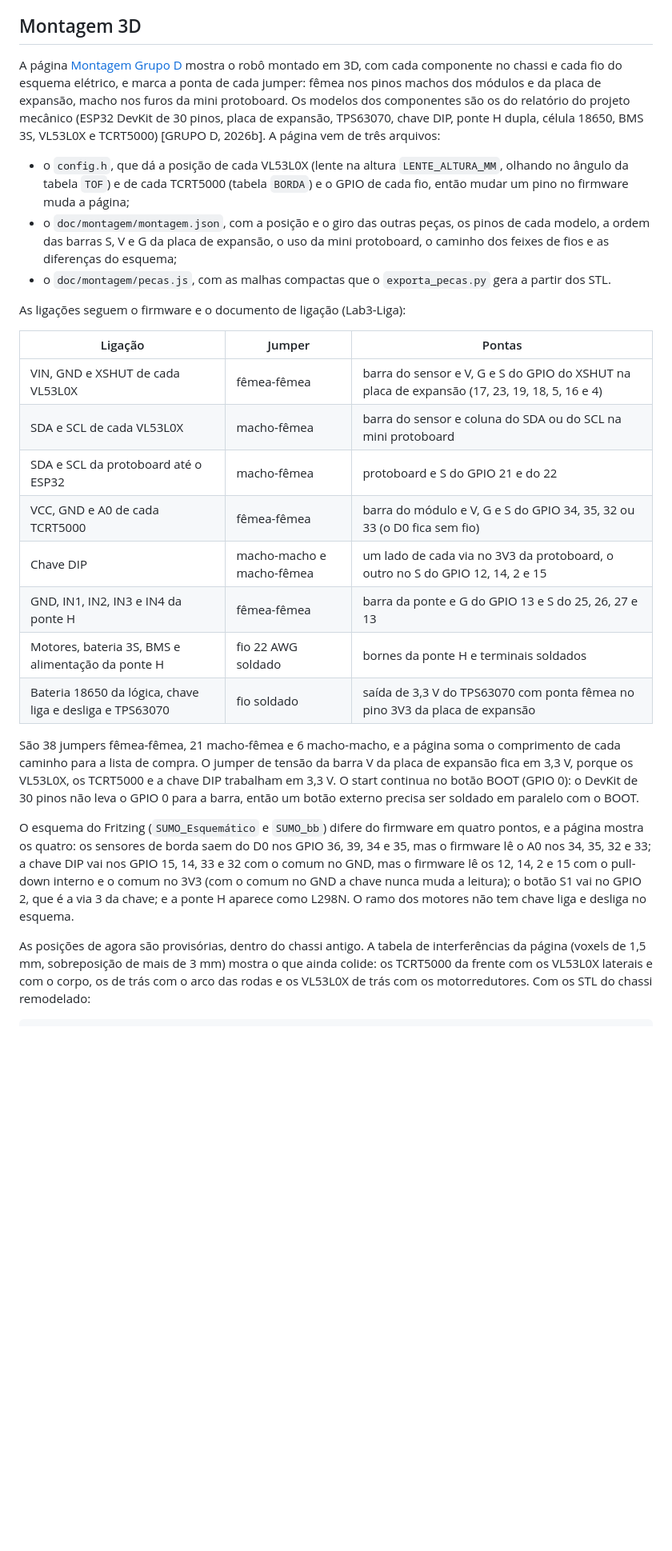
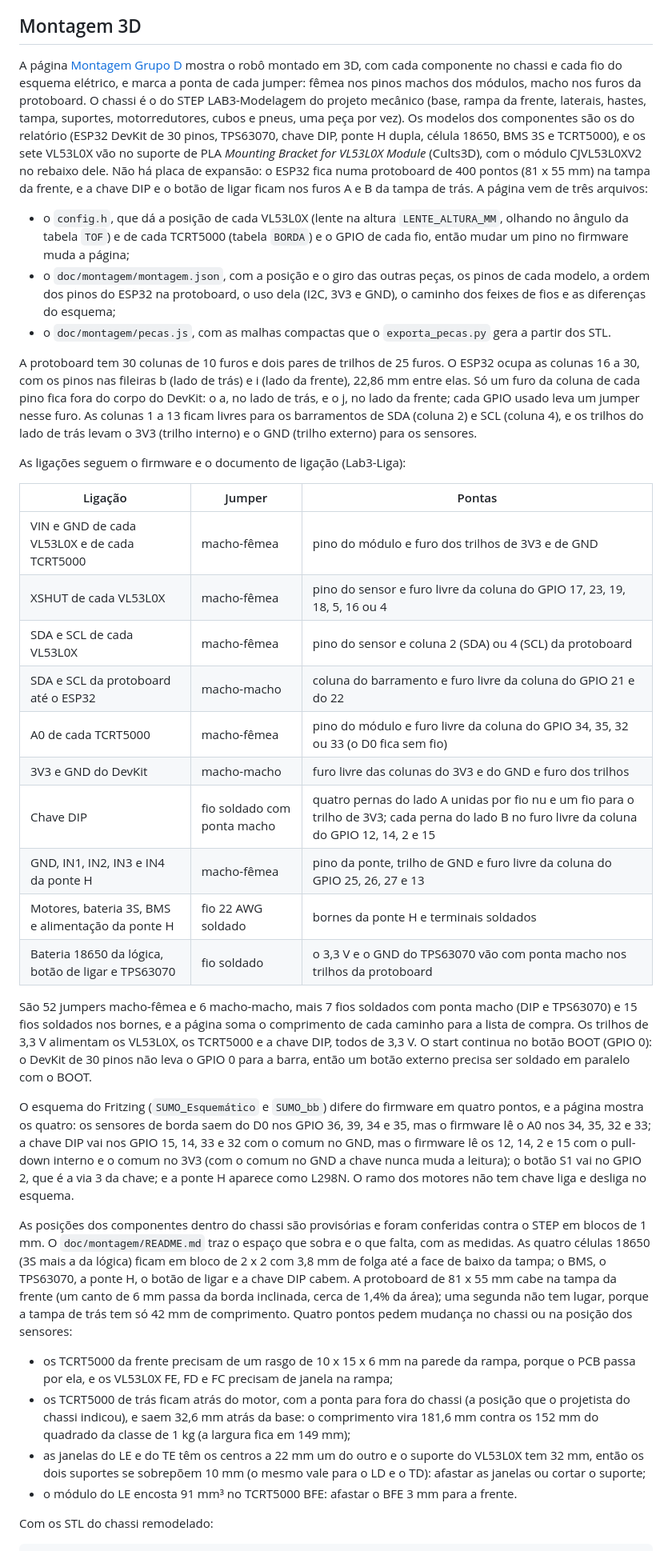
Before and after one commit to felcoslop/LAB_III_Grupo_D_UFMG_2026_2, a Markdown page: README.md, the part around one of its changes. Shown at 80% size. Drawn GitHub-style; blank space fills up the shorter version.

````diff
--- a/README.md
+++ b/README.md
@@ -396,29 +398,40 @@ A simulação deixa de fora a rampa entrando fundo embaixo do outro robô (o pon
 
 ## Montagem 3D
 
-A página [Montagem Grupo D](https://felcoslop.github.io/LAB_III_Grupo_D_UFMG_2026_2/montagem.html) mostra o robô montado em 3D, com cada componente no chassi e cada fio do esquema elétrico, e marca a ponta de cada jumper: fêmea nos pinos machos dos módulos e da placa de expansão, macho nos furos da mini protoboard. Os modelos dos componentes são os do relatório do projeto mecânico (ESP32 DevKit de 30 pinos, placa de expansão, TPS63070, chave DIP, ponte H dupla, célula 18650, BMS 3S, VL53L0X e TCRT5000) [GRUPO D, 2026b]. A página vem de três arquivos:
+A página [Montagem Grupo D](https://felcoslop.github.io/LAB_III_Grupo_D_UFMG_2026_2/montagem.html) mostra o robô montado em 3D, com cada componente no chassi e cada fio do esquema elétrico, e marca a ponta de cada jumper: fêmea nos pinos machos dos módulos, macho nos furos da protoboard. O chassi é o do STEP LAB3-Modelagem do projeto mecânico (base, rampa da frente, laterais, hastes, tampa, suportes, motorredutores, cubos e pneus, uma peça por vez). Os modelos dos componentes são os do relatório (ESP32 DevKit de 30 pinos, TPS63070, chave DIP, ponte H dupla, célula 18650, BMS 3S e TCRT5000), e os sete VL53L0X vão no suporte de PLA *Mounting Bracket for VL53L0X Module* (Cults3D), com o módulo CJVL53L0XV2 no rebaixo dele. Não há placa de expansão: o ESP32 fica numa protoboard de 400 pontos (81 x 55 mm) na tampa da frente, e a chave DIP e o botão de ligar ficam nos furos A e B da tampa de trás. A página vem de três arquivos:
 
 - o `config.h`, que dá a posição de cada VL53L0X (lente na altura `LENTE_ALTURA_MM`, olhando no ângulo da tabela `TOF`) e de cada TCRT5000 (tabela `BORDA`) e o GPIO de cada fio, então mudar um pino no firmware muda a página;
-- o `doc/montagem/montagem.json`, com a posição e o giro das outras peças, os pinos de cada modelo, a ordem das barras S, V e G da placa de expansão, o uso da mini protoboard, o caminho dos feixes de fios e as diferenças do esquema;
+- o `doc/montagem/montagem.json`, com a posição e o giro das outras peças, os pinos de cada modelo, a ordem dos pinos do ESP32 na protoboard, o uso dela (I2C, 3V3 e GND), o caminho dos feixes de fios e as diferenças do esquema;
 - o `doc/montagem/pecas.js`, com as malhas compactas que o `exporta_pecas.py` gera a partir dos STL.
+
+A protoboard tem 30 colunas de 10 furos e dois pares de trilhos de 25 furos. O ESP32 ocupa as colunas 16 a 30, com os pinos nas fileiras b (lado de trás) e i (lado da frente), 22,86 mm entre elas. Só um furo da coluna de cada pino fica fora do corpo do DevKit: o a, no lado de trás, e o j, no lado da frente; cada GPIO usado leva um jumper nesse furo. As colunas 1 a 13 ficam livres para os barramentos de SDA (coluna 2) e SCL (coluna 4), e os trilhos do lado de trás levam o 3V3 (trilho interno) e o GND (trilho externo) para os sensores.
 
 As ligações seguem o firmware e o documento de ligação (Lab3-Liga):
 
 | Ligação | Jumper | Pontas |
 |---|---|---|
-| VIN, GND e XSHUT de cada VL53L0X | fêmea-fêmea | barra do sensor e V, G e S do GPIO do XSHUT na placa de expansão (17, 23, 19, 18, 5, 16 e 4) |
-| SDA e SCL de cada VL53L0X | macho-fêmea | barra do sensor e coluna do SDA ou do SCL na mini protoboard |
-| SDA e SCL da protoboard até o ESP32 | macho-fêmea | protoboard e S do GPIO 21 e do 22 |
-| VCC, GND e A0 de cada TCRT5000 | fêmea-fêmea | barra do módulo e V, G e S do GPIO 34, 35, 32 ou 33 (o D0 fica sem fio) |
-| Chave DIP | macho-macho e macho-fêmea | um lado de cada via no 3V3 da protoboard, o outro no S do GPIO 12, 14, 2 e 15 |
-| GND, IN1, IN2, IN3 e IN4 da ponte H | fêmea-fêmea | barra da ponte e G do GPIO 13 e S do 25, 26, 27 e 13 |
+| VIN e GND de cada VL53L0X e de cada TCRT5000 | macho-fêmea | pino do módulo e furo dos trilhos de 3V3 e de GND |
+| XSHUT de cada VL53L0X | macho-fêmea | pino do sensor e furo livre da coluna do GPIO 17, 23, 19, 18, 5, 16 ou 4 |
+| SDA e SCL de cada VL53L0X | macho-fêmea | pino do sensor e coluna 2 (SDA) ou 4 (SCL) da protoboard |
+| SDA e SCL da protoboard até o ESP32 | macho-macho | coluna do barramento e furo livre da coluna do GPIO 21 e do 22 |
+| A0 de cada TCRT5000 | macho-fêmea | pino do módulo e furo livre da coluna do GPIO 34, 35, 32 ou 33 (o D0 fica sem fio) |
+| 3V3 e GND do DevKit | macho-macho | furo livre das colunas do 3V3 e do GND e furo dos trilhos |
+| Chave DIP | fio soldado com ponta macho | quatro pernas do lado A unidas por fio nu e um fio para o trilho de 3V3; cada perna do lado B no furo livre da coluna do GPIO 12, 14, 2 e 15 |
+| GND, IN1, IN2, IN3 e IN4 da ponte H | macho-fêmea | pino da ponte, trilho de GND e furo livre da coluna do GPIO 25, 26, 27 e 13 |
 | Motores, bateria 3S, BMS e alimentação da ponte H | fio 22 AWG soldado | bornes da ponte H e terminais soldados |
-| Bateria 18650 da lógica, chave liga e desliga e TPS63070 | fio soldado | saída de 3,3 V do TPS63070 com ponta fêmea no pino 3V3 da placa de expansão |
+| Bateria 18650 da lógica, botão de ligar e TPS63070 | fio soldado | o 3,3 V e o GND do TPS63070 vão com ponta macho nos trilhos da protoboard |
 
-São 38 jumpers fêmea-fêmea, 21 macho-fêmea e 6 macho-macho, e a página soma o comprimento de cada caminho para a lista de compra. O jumper de tensão da barra V da placa de expansão fica em 3,3 V, porque os VL53L0X, os TCRT5000 e a chave DIP trabalham em 3,3 V. O start continua no botão BOOT (GPIO 0): o DevKit de 30 pinos não leva o GPIO 0 para a barra, então um botão externo precisa ser soldado em paralelo com o BOOT.
+São 52 jumpers macho-fêmea e 6 macho-macho, mais 7 fios soldados com ponta macho (DIP e TPS63070) e 15 fios soldados nos bornes, e a página soma o comprimento de cada caminho para a lista de compra. Os trilhos de 3,3 V alimentam os VL53L0X, os TCRT5000 e a chave DIP, todos de 3,3 V. O start continua no botão BOOT (GPIO 0): o DevKit de 30 pinos não leva o GPIO 0 para a barra, então um botão externo precisa ser soldado em paralelo com o BOOT.
 
 O esquema do Fritzing (`SUMO_Esquemático` e `SUMO_bb`) difere do firmware em quatro pontos, e a página mostra os quatro: os sensores de borda saem do D0 nos GPIO 36, 39, 34 e 35, mas o firmware lê o A0 nos 34, 35, 32 e 33; a chave DIP vai nos GPIO 15, 14, 33 e 32 com o comum no GND, mas o firmware lê os 12, 14, 2 e 15 com o pull-down interno e o comum no 3V3 (com o comum no GND a chave nunca muda a leitura); o botão S1 vai no GPIO 2, que é a via 3 da chave; e a ponte H aparece como L298N. O ramo dos motores não tem chave liga e desliga no esquema.
 
-As posições de agora são provisórias, dentro do chassi antigo. A tabela de interferências da página (voxels de 1,5 mm, sobreposição de mais de 3 mm) mostra o que ainda colide: os TCRT5000 da frente com os VL53L0X laterais e com o corpo, os de trás com o arco das rodas e os VL53L0X de trás com os motorredutores. Com os STL do chassi remodelado:
+As posições dos componentes dentro do chassi são provisórias e foram conferidas contra o STEP em blocos de 1 mm. O `doc/montagem/README.md` traz o espaço que sobra e o que falta, com as medidas. As quatro células 18650 (3S mais a da lógica) ficam em bloco de 2 x 2 com 3,8 mm de folga até a face de baixo da tampa; o BMS, o TPS63070, a ponte H, o botão de ligar e a chave DIP cabem. A protoboard de 81 x 55 mm cabe na tampa da frente (um canto de 6 mm passa da borda inclinada, cerca de 1,4% da área); uma segunda não tem lugar, porque a tampa de trás tem só 42 mm de comprimento. Quatro pontos pedem mudança no chassi ou na posição dos sensores:
+
+- os TCRT5000 da frente precisam de um rasgo de 10 x 15 x 6 mm na parede da rampa, porque o PCB passa por ela, e os VL53L0X FE, FD e FC precisam de janela na rampa;
+- os TCRT5000 de trás ficam atrás do motor, com a ponta para fora do chassi (a posição que o projetista do chassi indicou), e saem 32,6 mm atrás da base: o comprimento vira 181,6 mm contra os 152 mm do quadrado da classe de 1 kg (a largura fica em 149 mm);
+- as janelas do LE e do TE têm os centros a 22 mm um do outro e o suporte do VL53L0X tem 32 mm, então os dois suportes se sobrepõem 10 mm (o mesmo vale para o LD e o TD): afastar as janelas ou cortar o suporte;
+- o módulo do LE encosta 91 mm³ no TCRT5000 BFE: afastar o BFE 3 mm para a frente.
+
+Com os STL do chassi remodelado:
 
 ```
````
Also changed, not shown: other parts of README.md (+39 -35 lines).
